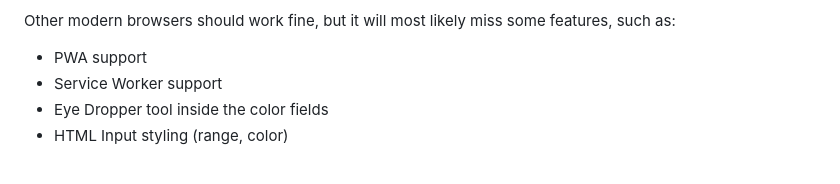
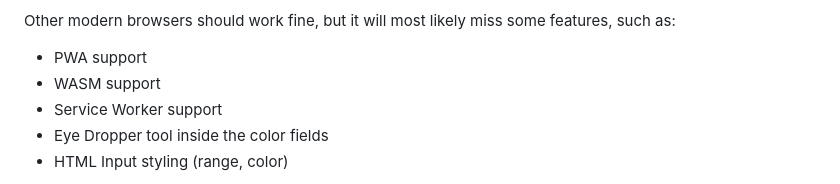
Before and after one commit to tomaswrobel/scrap, a Markdown page: README.md, the part around the change. GitHub-like rendering.

```diff
--- a/README.md
+++ b/README.md
@@ -61,6 +61,7 @@ This is the Scrap's browser support matrix:
 Other modern browsers should work fine, but it will most likely miss some features, such as:
 
 - PWA support
+- WASM support
 - Service Worker support
 - Eye Dropper tool inside the color fields
 - HTML Input styling (range, color)
```
